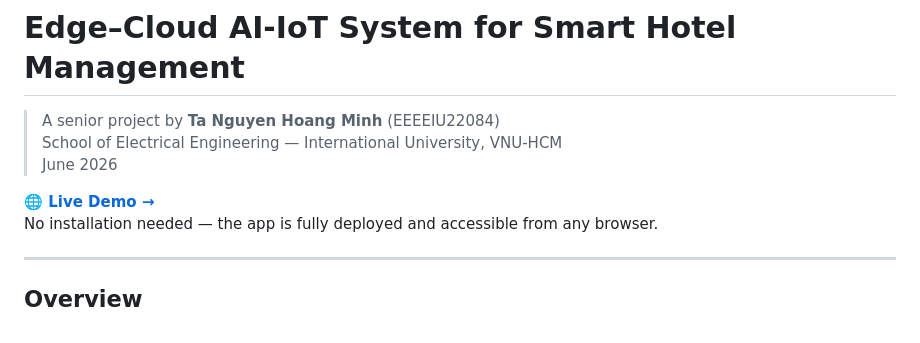
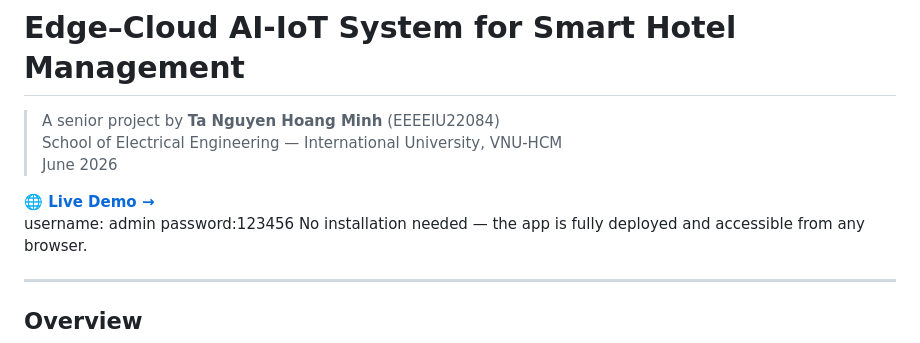
Before and after one commit to tanguyenhoangminh/Edge-Cloud-AI-IoT-System-for-Smart-Hotel-Management, a Markdown page: README.md, the part around the change. GitHub-like rendering.

```diff
--- a/README.md
+++ b/README.md
@@ -5,6 +5,8 @@
 > June 2026
 
 **[🌐 Live Demo →](https://hotel-project-mosquitto.vercel.app/)**
+username: admin
+password:123456
 No installation needed — the app is fully deployed and accessible from any browser.
 
 ---
```
